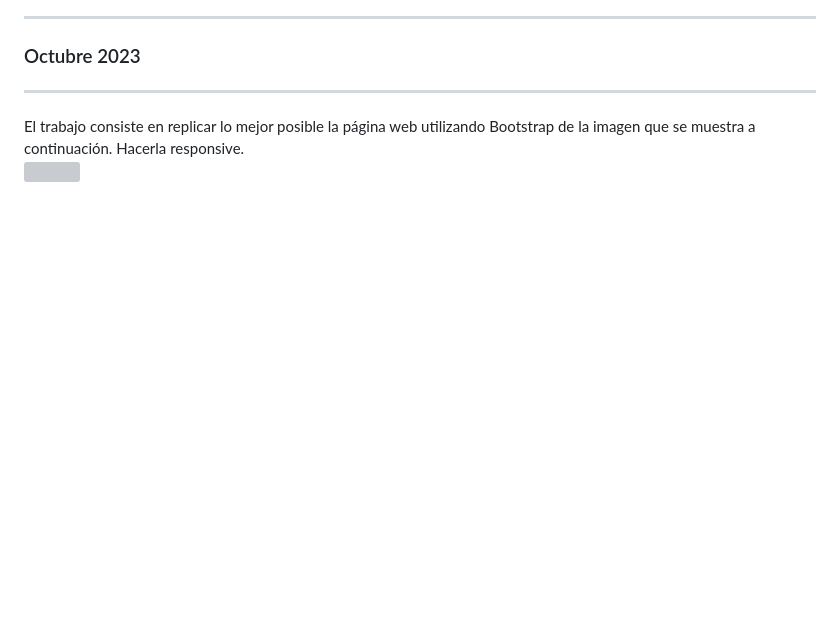
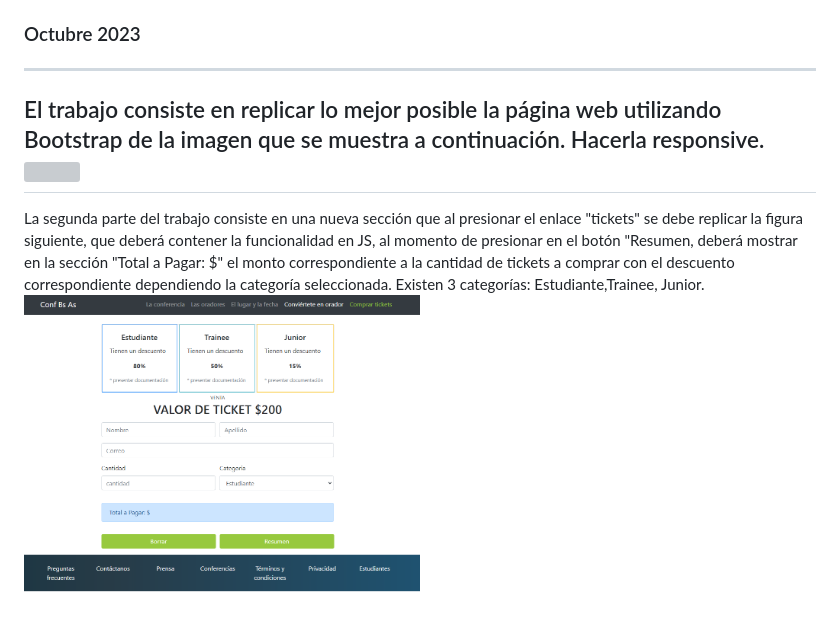
Before and after one commit to sopranodev/23544-Arone-TP, a Markdown page: README.md, the part around the change. Drawn GitHub-style; pictures changed too: assets/imgs/Final_js_front_2021.png (added); blank space fills up the shorter version; grey boxes are pictures that could not be loaded.

```diff
--- a/README.md
+++ b/README.md
@@ -8,3 +8,7 @@
 El trabajo consiste en replicar lo mejor posible la página web utilizando Bootstrap de la imagen que se muestra a continuación. Hacerla responsive.
 <br>
 <img src="./assets/imgs/final_front_2021.jpg" width="50%" height="50%">
+---
+La segunda parte del trabajo consiste en una nueva sección que al presionar el enlace "tickets" se debe replicar la figura siguiente, que deberá contener la funcionalidad en JS, al momento de presionar en el botón "Resumen, deberá mostrar en la sección "Total a Pagar: $" el monto correspondiente a la cantidad de tickets a comprar con el descuento correspondiente dependiendo la categoría seleccionada. Existen 3 categorías: Estudiante,Trainee, Junior.
+<br>
+<img src="./assets/imgs/Final_js_front_2021.png" width="50%" height="50%">
```
Also changed, not shown: 3 other files.
